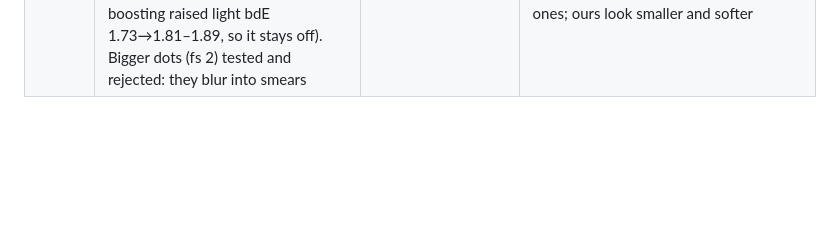
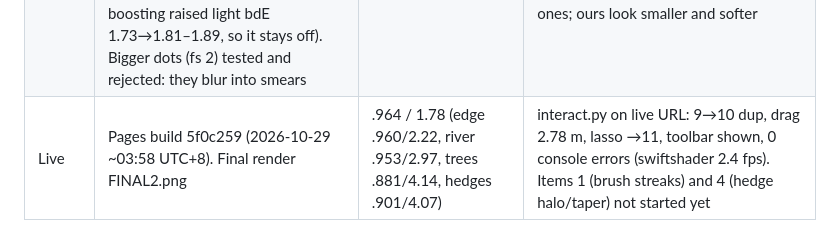
Before and after one commit to BreakDimbo/sheep-grazing-playground, a Markdown page: docs/progress.md, the part around the change. Rendered like a GitHub page; blank space fills up the shorter version.

Commit message:
progress: live test after H10–H13

```diff
--- a/docs/progress.md
+++ b/docs/progress.md
@@ -28,3 +28,4 @@ lime .979/2.24, wheat .987/0.75, river .931/4.70, path .957/2.63, hedges .903/4.
 | H11 | board edge: per-side solid-edge offset profile measured from ref (layout.edgeDet, edet.py ×3) gives the ref's step-bays; block-dissolve fringe (emd 1: each 3-px block, 1.8 tall, is paint or paper with a probability ramp), top fringe ×1.8 taller, no dark fringe under paper texels | .965 / 1.76; edge lf .941→.961, bdE 3.54→2.22 | ragged dissolve plus bays like ref; ref blocks a bit smaller and paler |
 | H12 | pink tree: 4 new Codex-generated lobed crowns (prompts/p_pink2.txt) packed into atlas row 4 (cells 24–27, pack_pink.py); uses cell 24 ×0.93, tint 1.04,1.2,0.82; no trunk | .965 / 1.76; trees bdE 5.03→4.11 | lumpy, no trunk; ref outline is more irregular, with smaller lobes and a slightly more mauve tone |
 | H13 | flowers: own PRNG (fseed) so flower tweaks no longer reshuffle grain/edge/river randomness; orange share .1→.05; optional light-field density boost (flb, default 1: boosting raised light bdE 1.73→1.81–1.89, so it stays off). Bigger dots (fs 2) tested and rejected: they blur into smears | .965 / 1.76 | still differs: the ref's left-field cluster has ~2× more distinct dots and more white ones; ours look smaller and softer |
+| Live | Pages build 5f0c259 (2026-10-29 ~03:58 UTC+8). Final render FINAL2.png | .964 / 1.78 (edge .960/2.22, river .953/2.97, trees .881/4.14, hedges .901/4.07) | interact.py on live URL: 9→10 dup, drag 2.78 m, lasso →11, toolbar shown, 0 console errors (swiftshader 2.4 fps). Items 1 (brush streaks) and 4 (hedge halo/taper) not started yet |
```
